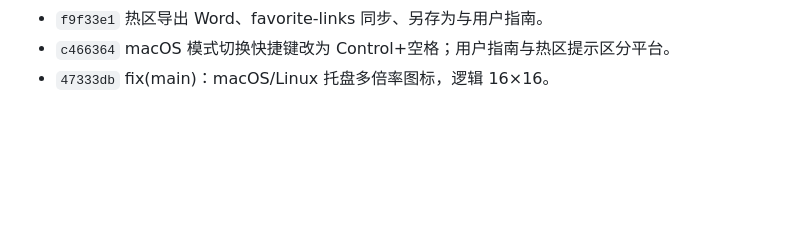
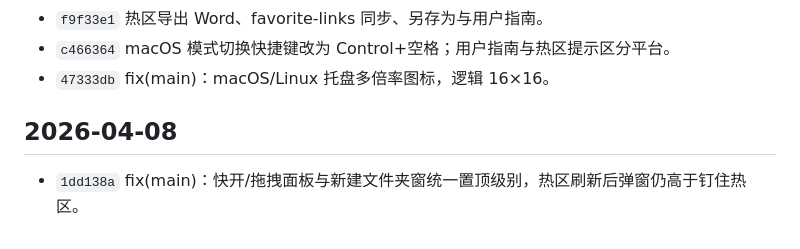
Before and after one commit to hoewonZ/dragFree, a Markdown page: COMMIT_HISTORY.md, the part around the change. Rendered like a GitHub page; blank space fills up the shorter version.

Commit message:
chore: 更新 COMMIT_HISTORY
Made-with: Cursor

```diff
--- a/COMMIT_HISTORY.md
+++ b/COMMIT_HISTORY.md
@@ -87,3 +87,7 @@
 - `f9f33e1` 热区导出 Word、favorite-links 同步、另存为与用户指南。
 - `c466364` macOS 模式切换快捷键改为 Control+空格；用户指南与热区提示区分平台。
 - `47333db` fix(main)：macOS/Linux 托盘多倍率图标，逻辑 16×16。
+
+## 2026-04-08
+
+- `1dd138a` fix(main)：快开/拖拽面板与新建文件夹窗统一置顶级别，热区刷新后弹窗仍高于钉住热区。
```
